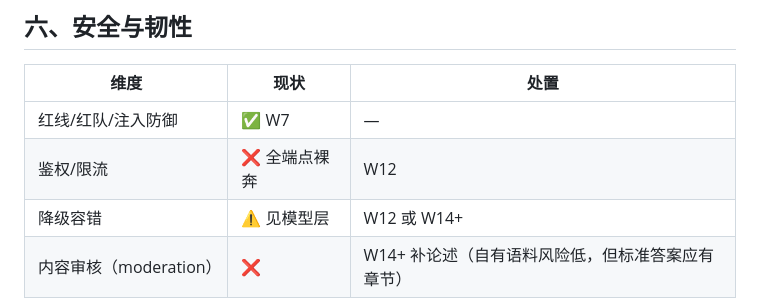
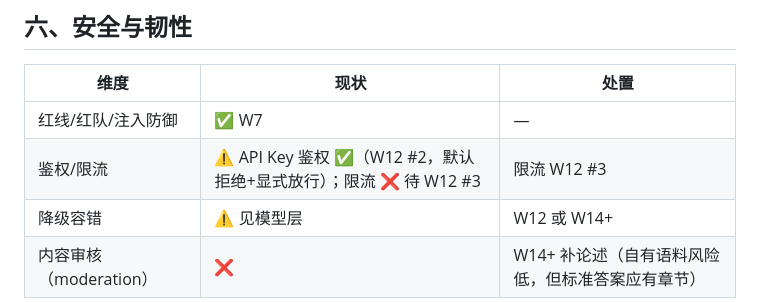
Before and after one commit to GuohuiYin/ai-evolution, a Markdown page: docs/capability-map.md, the part around the change. GitHub-like rendering.

```diff
--- a/docs/capability-map.md
+++ b/docs/capability-map.md
@@ -59,7 +59,7 @@
 | 维度 | 现状 | 处置 |
 |---|---|---|
 | 红线/红队/注入防御 | ✅ W7 | — |
-| 鉴权/限流 | ❌ 全端点裸奔 | W12 |
+| 鉴权/限流 | ⚠️ API Key 鉴权 ✅（W12 #2，默认拒绝+显式放行）；限流 ❌ 待 W12 #3 | 限流 W12 #3 |
 | 降级容错 | ⚠️ 见模型层 | W12 或 W14+ |
 | 内容审核（moderation） | ❌ | W14+ 补论述（自有语料风险低，但标准答案应有章节） |
 
```
Also changed, not shown: docs/journal/2026-09-16.md (+25 -1 lines), 1 other file.
